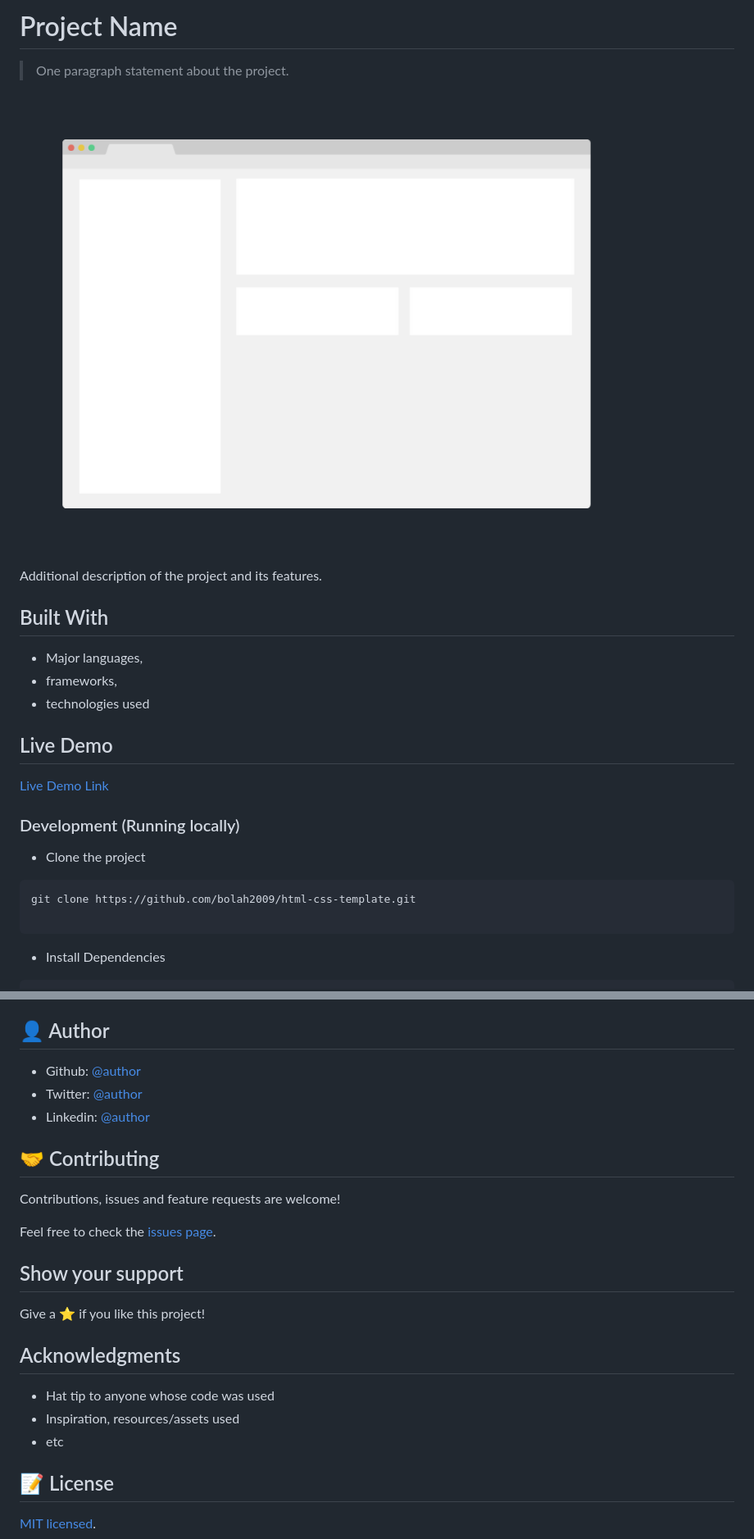
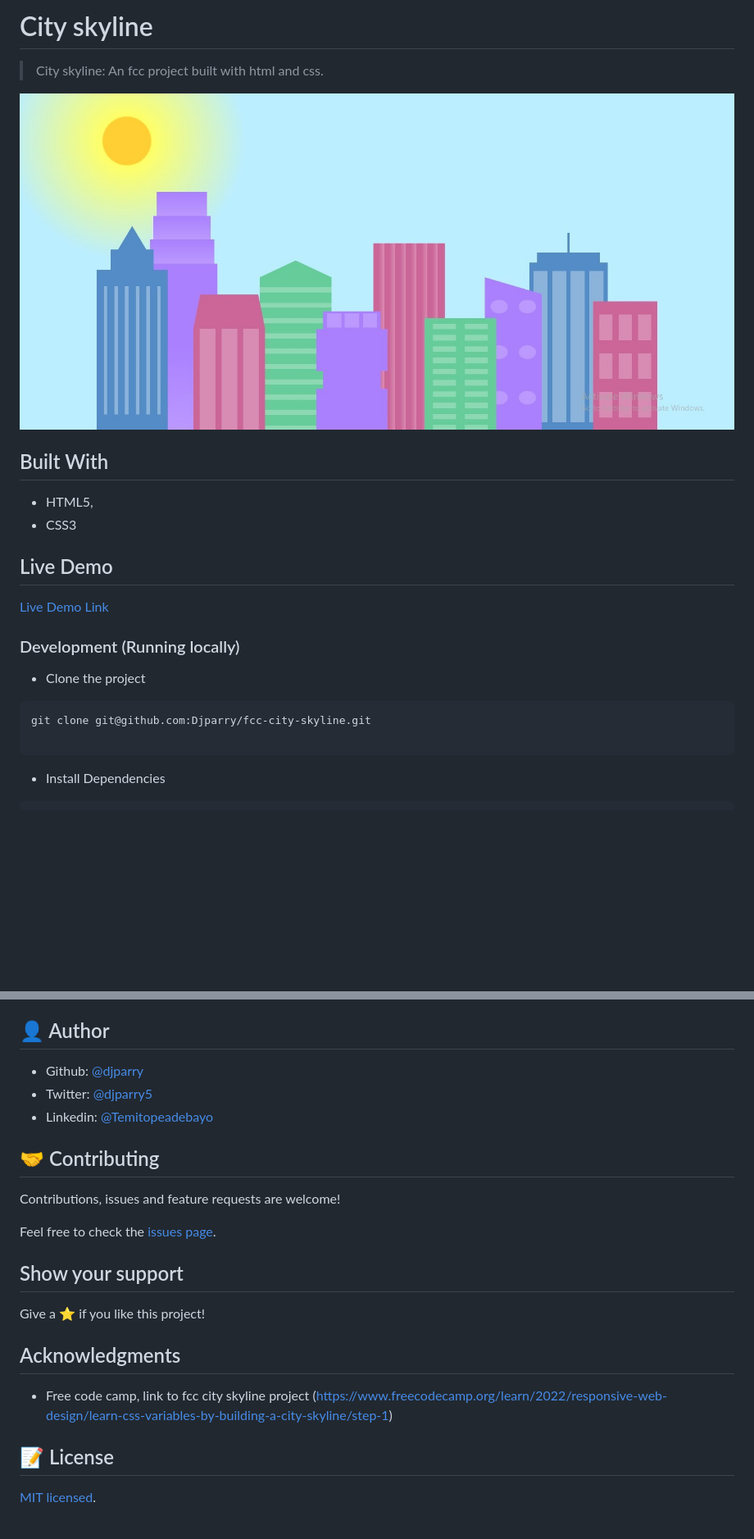
Before and after one commit to Djparry/fcc-city-skyline, a Markdown page: README.md, 2 parts joined by grey strips. Shown: that part at 82% size. Rendered like a GitHub page; pictures changed too: app_screenshot.png; blank space fills up the shorter version.

````diff
--- a/README.md
+++ b/README.md
@@ -1,16 +1,13 @@
-# Project Name
+# City skyline
 
-> One paragraph statement about the project.
+> City skyline: An fcc project built with html and css.
 
 ![screenshot](./app_screenshot.png)
 
-Additional description of the project and its features.
-
 ## Built With
 
-- Major languages,
-- frameworks,
-- technologies used
+- HTML5,
+- CSS3
 
 ## Live Demo
 
@@ -21,7 +18,7 @@ Additional description of the project and its features.
 - Clone the project
 
 ```bash
-git clone https://github.com/bolah2009/html-css-template.git
+git clone git@github.com:Djparry/fcc-city-skyline.git
 
 ```
 
@@ -77,9 +73,9 @@ yarn axe
 
 ## 👤 Author
 
-- Github: [@author](https://github.com/author)
-- Twitter: [@author](https://twitter.com/author)
-- Linkedin: [@author](https://www.linkedin.com/in/author/)
+- Github: [@djparry](https://github.com/author)
+- Twitter: [@djparry5](https://twitter.com/author)
+- Linkedin: [@Temitopeadebayo](https://www.linkedin.com/in/author/)
 
 ## 🤝 Contributing
 
@@ -93,9 +89,7 @@ Give a ⭐️ if you like this project!
 
 ## Acknowledgments
 
-- Hat tip to anyone whose code was used
-- Inspiration, resources/assets used
-- etc
+- Free code camp, link to fcc city skyline project (https://www.freecodecamp.org/learn/2022/responsive-web-design/learn-css-variables-by-building-a-city-skyline/step-1)
 
 ## 📝 License
 
````
Also changed, not shown: other parts of README.md (+1 -2 lines), 3 other files.
